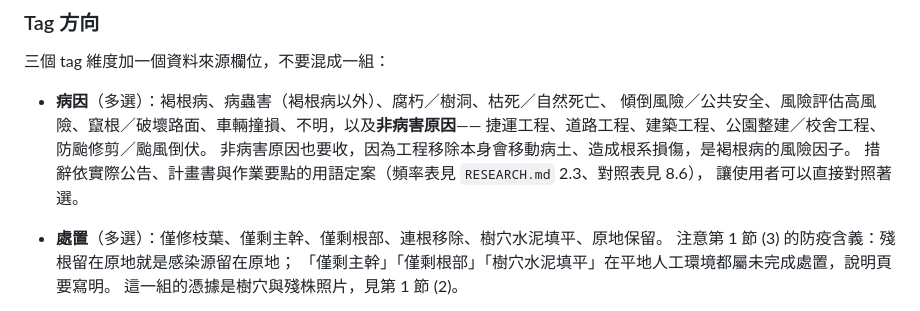
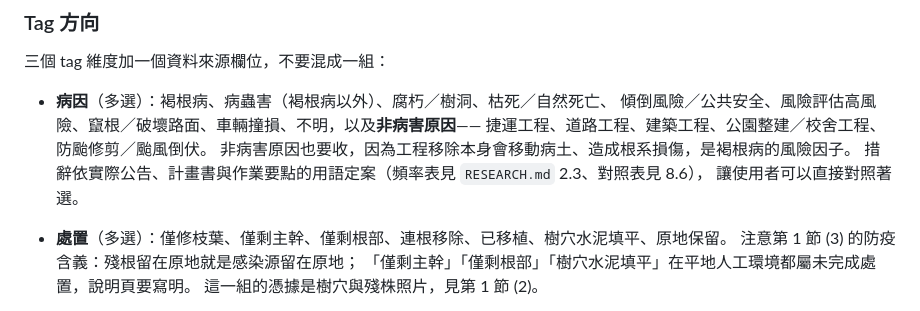
Before and after one commit to taipei-tree-watch/taipei-tree-watch, a Markdown page: docs/SPEC.md, the part around the change. GitHub-like rendering.

```diff
--- a/docs/SPEC.md
+++ b/docs/SPEC.md
@@ -161,7 +161,7 @@
   措辭依實際公告、計畫書與作業要點的用語定案（頻率表見 `RESEARCH.md` 2.3、對照表見 8.6），
   讓使用者可以直接對照著選。
 
-- **處置**（多選）：僅修枝葉、僅剩主幹、僅剩根部、連根移除、樹穴水泥填平、原地保留。
+- **處置**（多選）：僅修枝葉、僅剩主幹、僅剩根部、連根移除、已移植、樹穴水泥填平、原地保留。
   注意第 1 節 (3) 的防疫含義：殘根留在原地就是感染源留在原地；
   「僅剩主幹」「僅剩根部」「樹穴水泥填平」在平地人工環境都屬未完成處置，說明頁要寫明。
   這一組的憑據是樹穴與殘株照片，見第 1 節 (2)。
```
Also changed, not shown: docs/TECH-SPEC.md (+1 -1 lines).
